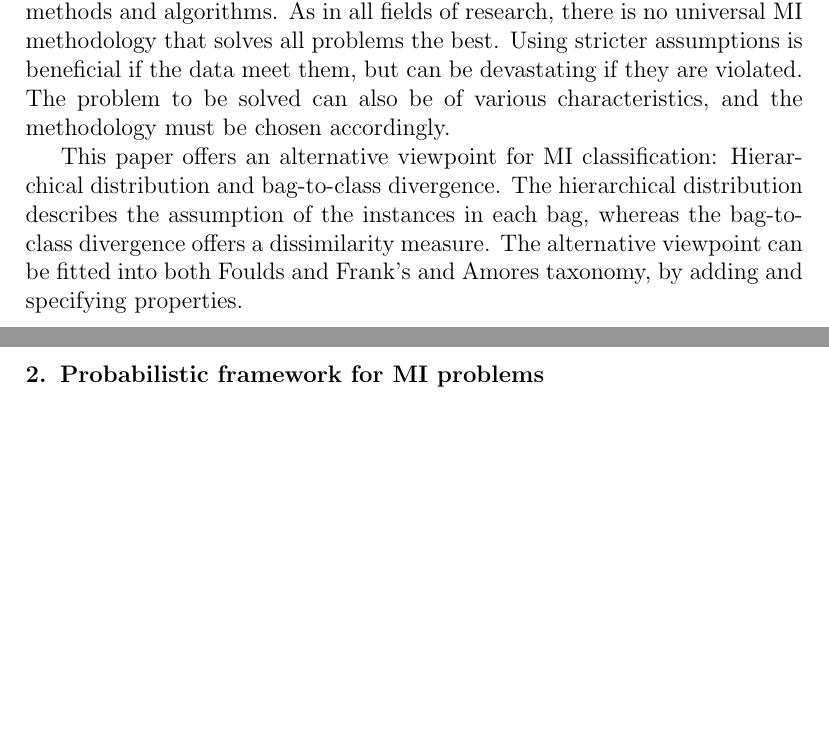
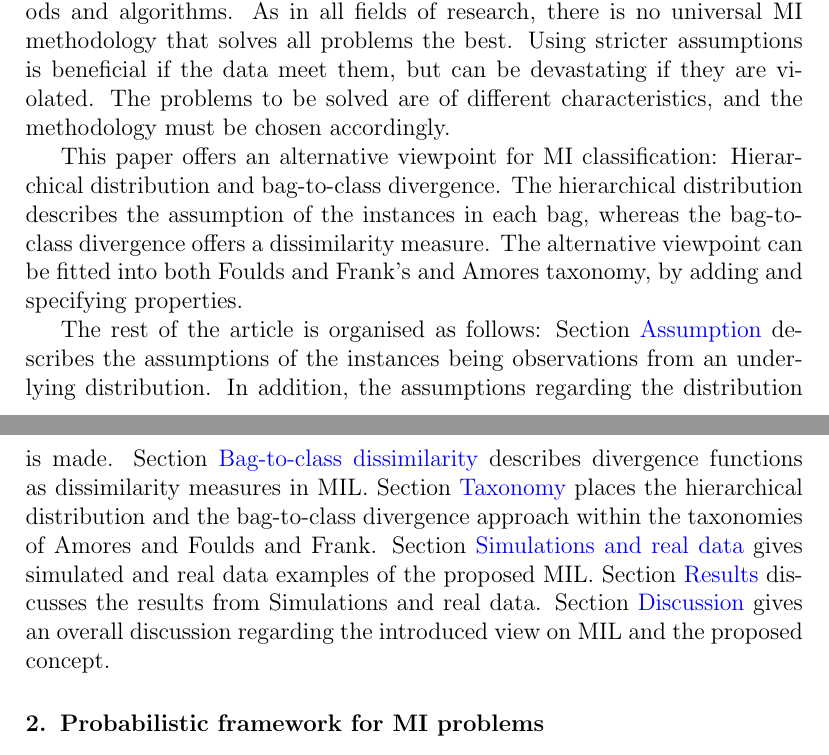
Before and after one commit to kajsam/Divergence_Manuscript, a LaTeX paper (main.tex, which reads Introduction.tex): two parts of pages 3 and 4 of 21, joined at a grey line, cut so that both start at the same text, the shorter picture padded with empty space. Compiled offline with pdfLaTeX.

Commit message:
The rest of the article ...

```diff
--- a/Introduction.tex
+++ b/Introduction.tex
@@ -46,8 +48,17 @@ Amores and Foulds and Frank offer different and complementary analyses of the MI
 As the MI methodology has developed over the last few decades, the need for relaxed assumptions has arisen and has been incorporated in new methods and algorithms.
 As in all fields of research, there is no universal MI methodology that solves all problems the best.
 Using stricter assumptions is beneficial if the data meet them, but can be devastating if they are violated.
-The problem to be solved can also be of various characteristics, and the methodology must be chosen accordingly.
+The problems to be solved are of different characteristics, and the methodology must be chosen accordingly.
 
 This paper offers an alternative viewpoint for MI classification: Hierarchical distribution and bag-to-class divergence.
 The hierarchical distribution describes the assumption of the instances in each bag, whereas the bag-to-class divergence offers a dissimilarity measure.
 The alternative viewpoint can be fitted into both Foulds and Frank's and Amores taxonomy, by adding and specifying properties.
+
+The rest of the article is organised as follows:
+Section {\color{blue} Assumption} describes the assumptions of the instances being observations from an underlying distribution.
+In addition, the assumptions regarding the distribution is made.
+Section {\color{blue} Bag-to-class dissimilarity} describes divergence functions as dissimilarity measures in MIL.
+Section {\color{blue} Taxonomy} places the hierarchical distribution and the bag-to-class divergence approach within the taxonomies of Amores and Foulds and Frank.
+Section {\color{blue} Simulations and real data} gives simulated and real data examples of the proposed MIL.
+Section {\color{blue} Results} discusses the results from Simulations and real data.
+Section {\color{blue} Discussion} gives an overall discussion regarding the introduced view on MIL and the proposed concept.
```
Also changed, not shown: main.pdf, Introduction.tex (10 more changed lines), 2 other files.
